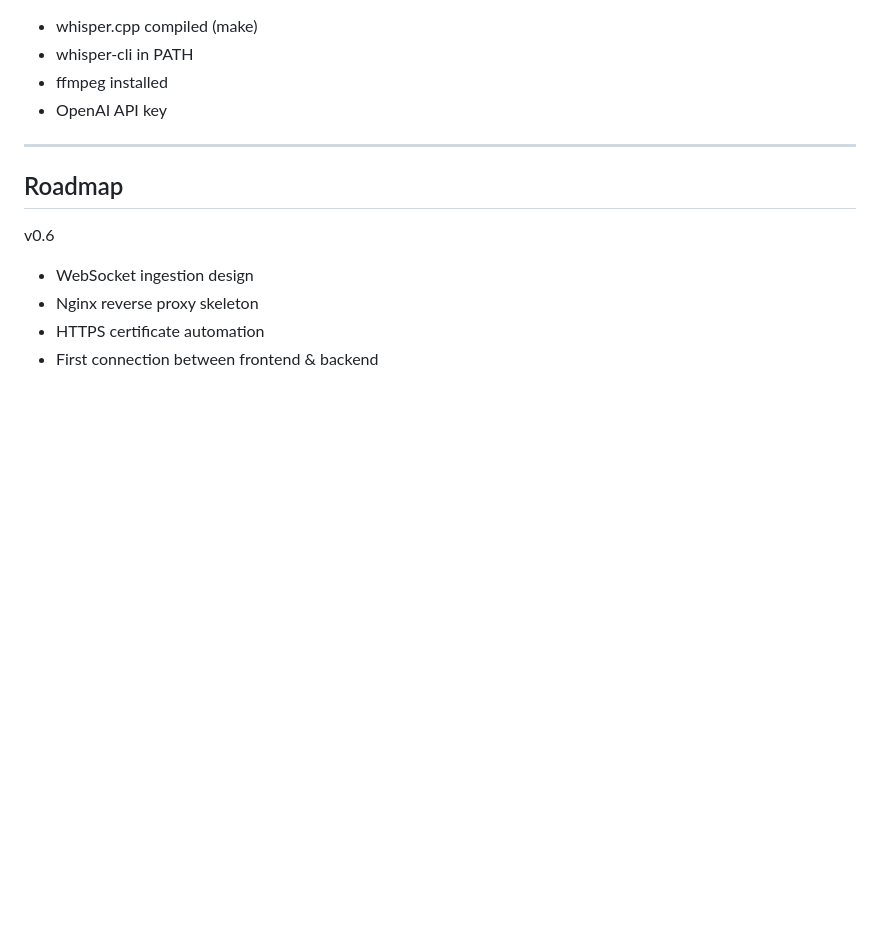
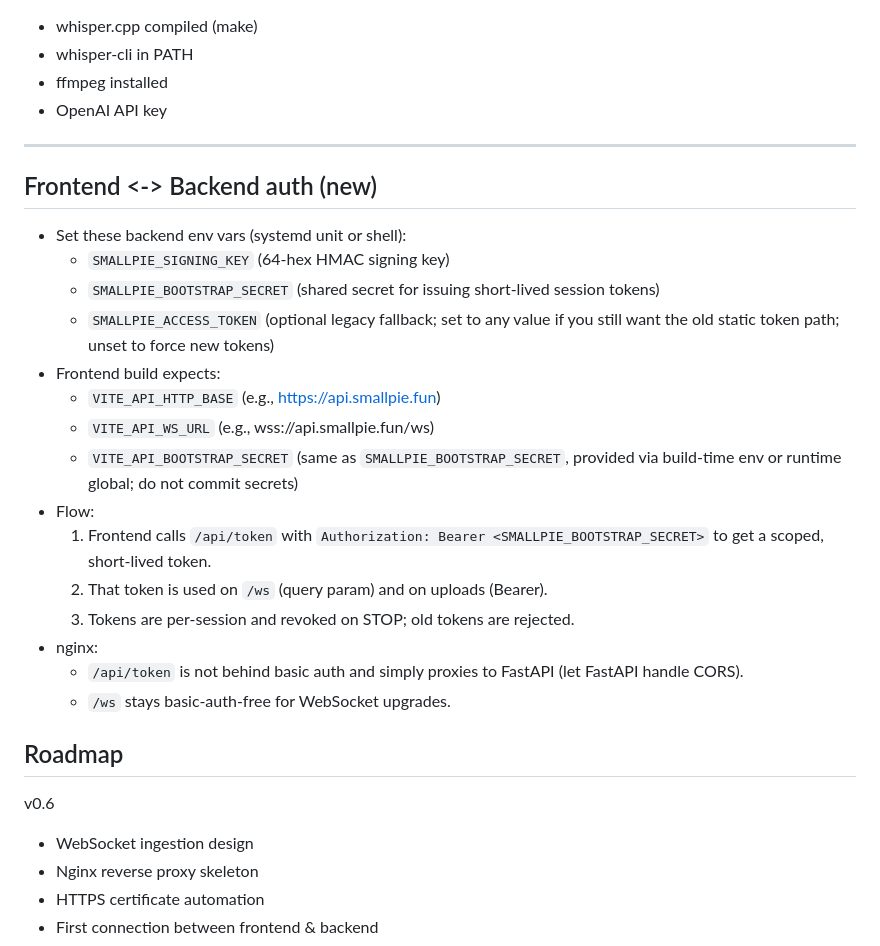
Before and after one commit to deshev-tds/smallpie, a Markdown page: README.md, the part around the change. GitHub-like rendering; blank space fills up the shorter version.

Commit message:
readme updated to reflext authentication changes

```diff
--- a/README.md
+++ b/README.md
@@ -161,6 +161,24 @@ Requires:
 
 ------------------------------------------------------------
 
+## Frontend <-> Backend auth (new)
+
+- Set these backend env vars (systemd unit or shell):
+  - `SMALLPIE_SIGNING_KEY` (64-hex HMAC signing key)
+  - `SMALLPIE_BOOTSTRAP_SECRET` (shared secret for issuing short-lived session tokens)
+  - `SMALLPIE_ACCESS_TOKEN` (optional legacy fallback; set to any value if you still want the old static token path; unset to force new tokens)
+- Frontend build expects:
+  - `VITE_API_HTTP_BASE` (e.g., https://api.smallpie.fun)
+  - `VITE_API_WS_URL` (e.g., wss://api.smallpie.fun/ws)
+  - `VITE_API_BOOTSTRAP_SECRET` (same as `SMALLPIE_BOOTSTRAP_SECRET`, provided via build-time env or runtime global; do not commit secrets)
+- Flow:
+  1) Frontend calls `/api/token` with `Authorization: Bearer <SMALLPIE_BOOTSTRAP_SECRET>` to get a scoped, short-lived token.
+  2) That token is used on `/ws` (query param) and on uploads (Bearer).
+  3) Tokens are per-session and revoked on STOP; old tokens are rejected.
+- nginx:
+  - `/api/token` is not behind basic auth and simply proxies to FastAPI (let FastAPI handle CORS).
+  - `/ws` stays basic-auth-free for WebSocket upgrades.
+
 ## Roadmap
 
 v0.6
```
